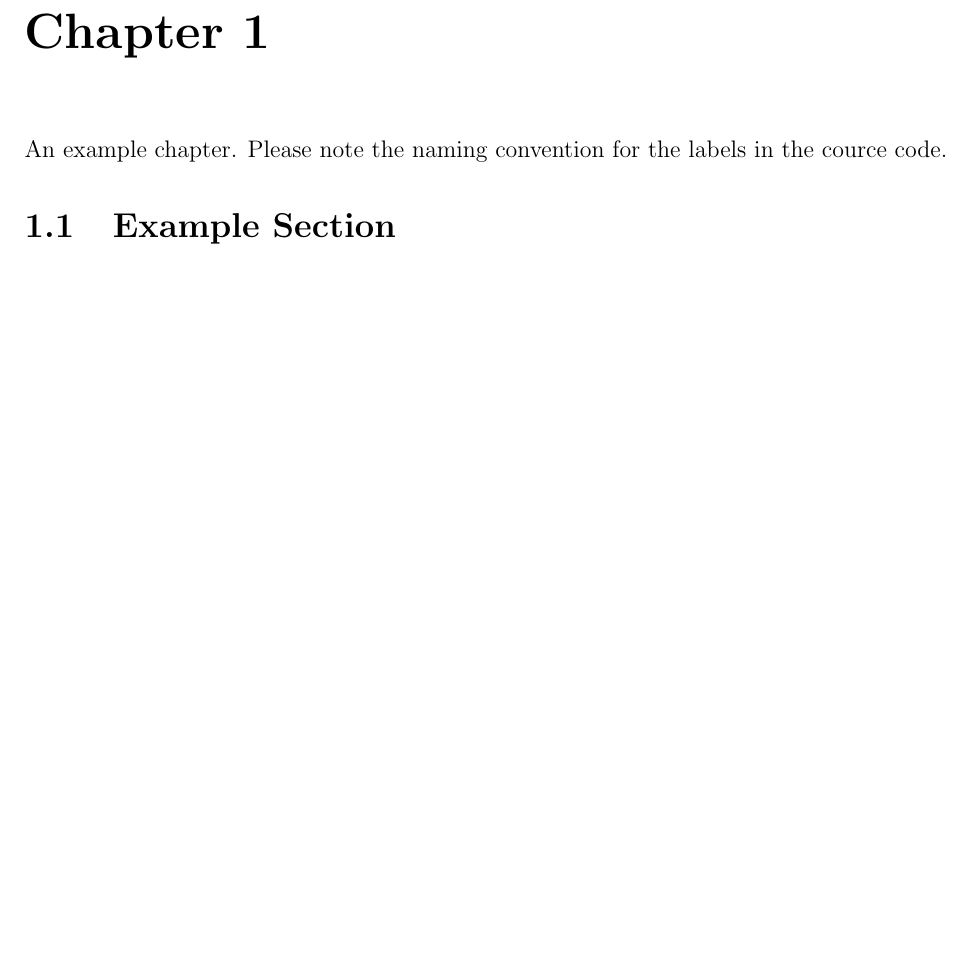
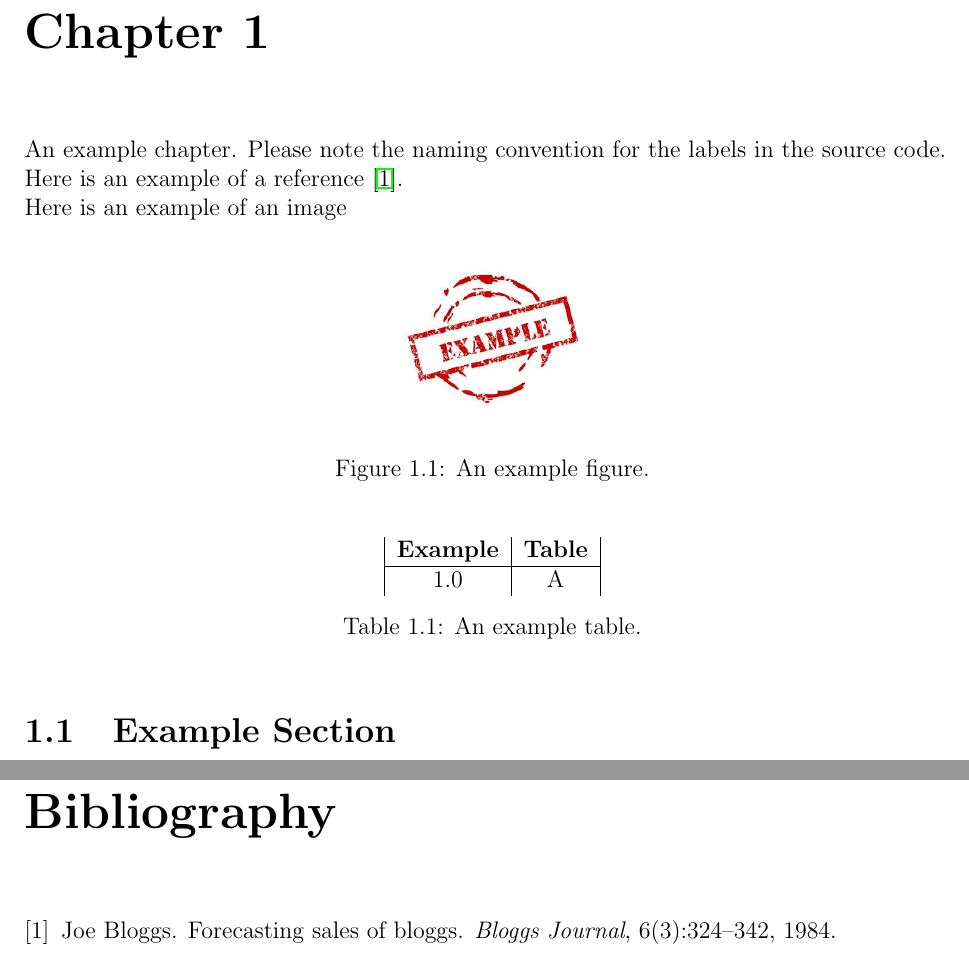
Before and after one commit to ntorr/latex-template-example, a LaTeX document (main.tex, which reads chapter1.tex): part of page 3 of 3 before the commit and two parts of pages 3 and 4 of 4 after it, the two joined at a grey line, cut so that both start at the same text, the shorter picture padded with empty space. The pictures show the PDF file main.pdf that the author committed with the source.

Commit message:
Working version of the basic template

```diff
--- a/chapter1.tex
+++ b/chapter1.tex
@@ -2,6 +2,27 @@
 \label{ch.chapter1}
 
 An example chapter. Please note the naming convention for the labels in the source code.
+\par \noindent
+Here is an example of a reference \cite{bib.example}.
+\par \noindent
+Here is an example of an image
+\begin{figure}[h]
+    \centering
+    \includegraphics[scale=0.4]{figures/example.jpg}
+    \caption{An example figure.}
+    \label{fig.example}
+\end{figure}
+
+\begin{table}[h]
+    \centering
+    \begin{tabular}{|c|c|}
+    \bf{Example} & \bf{Table} \\
+    \hline
+    1.0 & A
+    \end{tabular}
+    \caption{An example table.}
+    \label{tbl.example}
+\end{table}
 
 \section{Example Section}
 \label{sc.example}
```
Also changed, not shown: bibliography.tex (+1 -2 lines), main.tex (+1 -1 lines), references.bib (+2 -4 lines), main.pdf, 2 other files.
